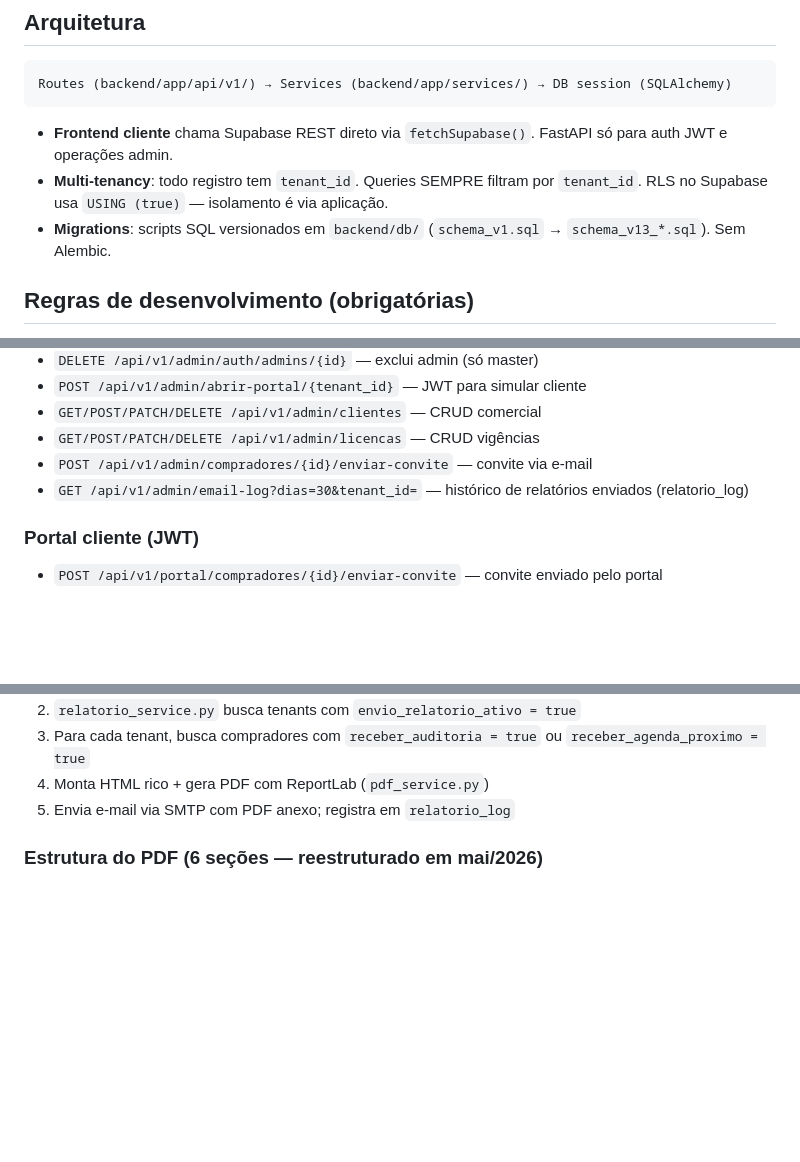
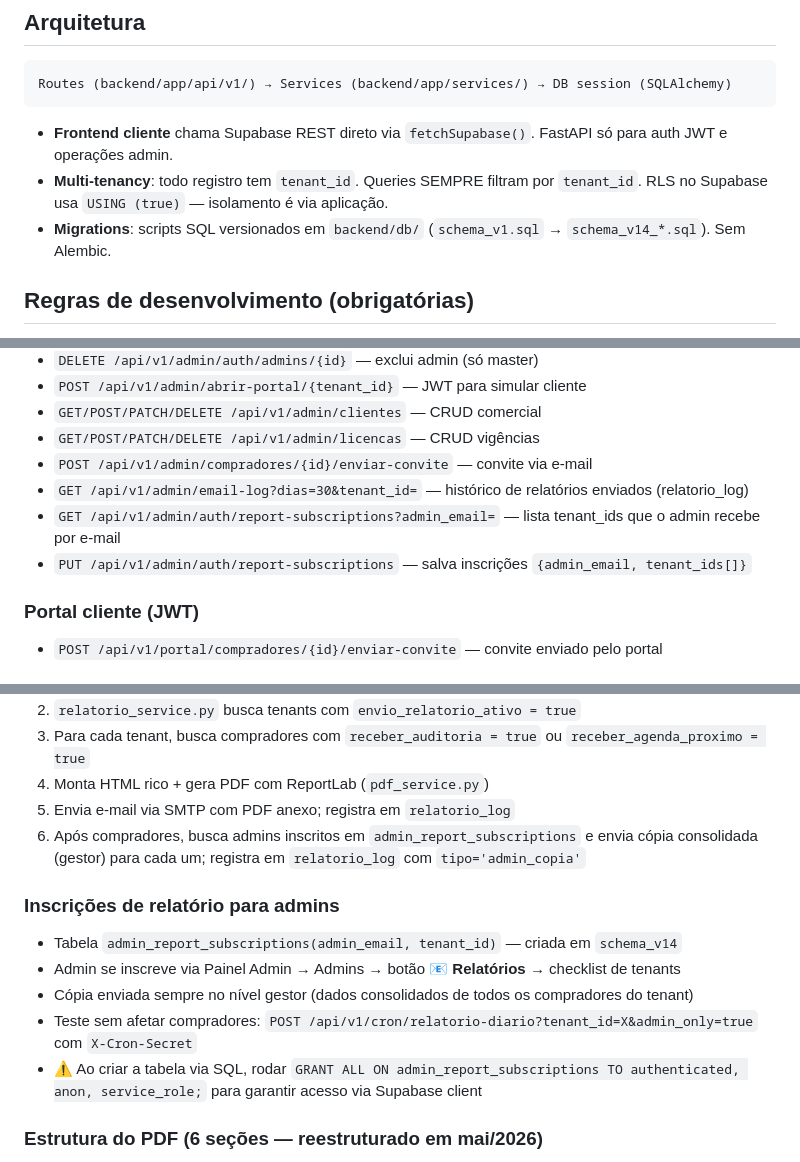
Before and after one commit to andrevanni/Agenda-de-Compras-Web, a Markdown page: CLAUDE.md, 3 parts joined by grey strips. Drawn GitHub-style; blank space fills up the shorter version.

Commit message:
docs: atualiza CLAUDE.md com feature de inscricoes de relatorio para admins
- schema_v14, endpoints GET/PUT report-subscriptions, admin_only=true no cron
- Horario do cron documentado: 21h BRT (00:00 UTC, seg-sex)
- Nota de GRANT necessario apos criar tabela via SQL

Co-Authored-By: Claude Sonnet 4.6 <noreply@anthropic.com>

```diff
--- a/CLAUDE.md
+++ b/CLAUDE.md
@@ -56,7 +56,7 @@ Routes (backend/app/api/v1/) → Services (backend/app/services/) → DB session
 
 - **Frontend cliente** chama Supabase REST direto via `fetchSupabase()`. FastAPI só para auth JWT e operações admin.
 - **Multi-tenancy**: todo registro tem `tenant_id`. Queries SEMPRE filtram por `tenant_id`. RLS no Supabase usa `USING (true)` — isolamento é via aplicação.
-- **Migrations**: scripts SQL versionados em `backend/db/` (`schema_v1.sql` → `schema_v13_*.sql`). Sem Alembic.
+- **Migrations**: scripts SQL versionados em `backend/db/` (`schema_v1.sql` → `schema_v14_*.sql`). Sem Alembic.
 
 ## Regras de desenvolvimento (obrigatórias)
 
@@ -194,6 +196,8 @@ Arquivo único `script.js` (não dividido). Painel administrativo:
 - `GET/POST/PATCH/DELETE /api/v1/admin/licencas` — CRUD vigências
 - `POST /api/v1/admin/compradores/{id}/enviar-convite` — convite via e-mail
 - `GET /api/v1/admin/email-log?dias=30&tenant_id=` — histórico de relatórios enviados (relatorio_log)
+- `GET /api/v1/admin/auth/report-subscriptions?admin_email=` — lista tenant_ids que o admin recebe por e-mail
+- `PUT /api/v1/admin/auth/report-subscriptions` — salva inscrições `{admin_email, tenant_ids[]}`
 
 ### Portal cliente (JWT)
 - `POST /api/v1/portal/compradores/{id}/enviar-convite` — convite enviado pelo portal
@@ -219,6 +223,14 @@ Arquivo único `script.js` (não dividido). Painel administrativo:
 3. Para cada tenant, busca compradores com `receber_auditoria = true` ou `receber_agenda_proximo = true`
 4. Monta HTML rico + gera PDF com ReportLab (`pdf_service.py`)
 5. Envia e-mail via SMTP com PDF anexo; registra em `relatorio_log`
+6. Após compradores, busca admins inscritos em `admin_report_subscriptions` e envia cópia consolidada (gestor) para cada um; registra em `relatorio_log` com `tipo='admin_copia'`
+
+### Inscrições de relatório para admins
+- Tabela `admin_report_subscriptions(admin_email, tenant_id)` — criada em `schema_v14`
+- Admin se inscreve via Painel Admin → Admins → botão **📧 Relatórios** → checklist de tenants
+- Cópia enviada sempre no nível gestor (dados consolidados de todos os compradores do tenant)
+- Teste sem afetar compradores: `POST /api/v1/cron/relatorio-diario?tenant_id=X&admin_only=true` com `X-Cron-Secret`
+- ⚠️ Ao criar a tabela via SQL, rodar `GRANT ALL ON admin_report_subscriptions TO authenticated, anon, service_role;` para garantir acesso via Supabase client
 
 ### Estrutura do PDF (6 seções — reestruturado em mai/2026)
 1. **Cabeçalho** (hero band): tenant, destinatário, data
```
Also changed, not shown: other parts of CLAUDE.md (+5 -2 lines).
